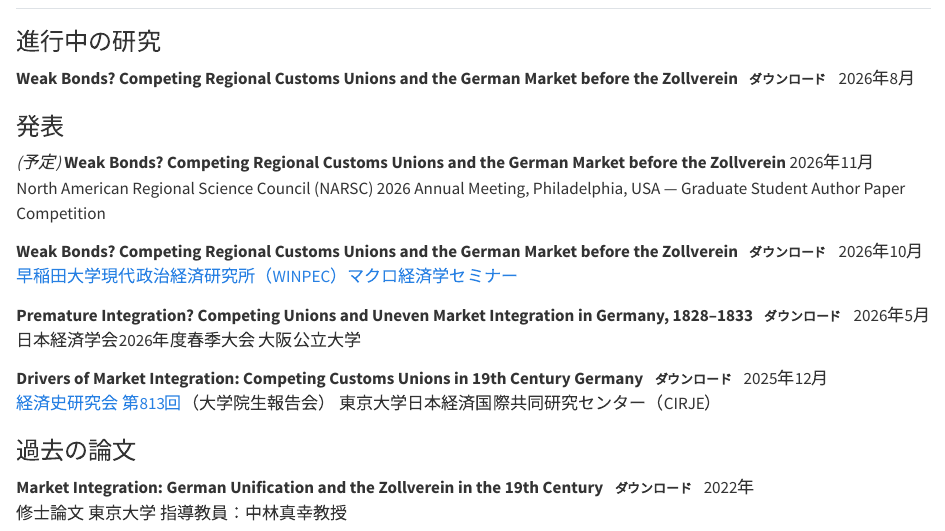
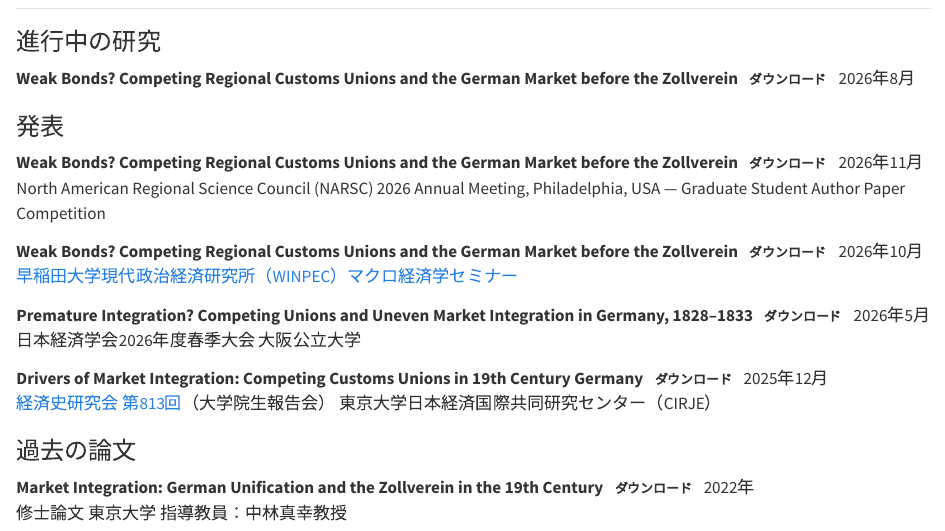
Before and after one commit to thebluetree776/academic-website, a Quarto document (index-jp.qmd): the page in a window 1100 px wide, from 700 px down. Rendered offline with R 4.5, knitr and Pandoc in place of Quarto, with nearby package versions.

Commit message:
Add NARSC 2026 slides (Nov 14, 2026)
Mark the NARSC talk as given and link the slides on both pages.

Co-Authored-By: Claude Opus 5.5 <noreply@anthropic.com>

```diff
--- a/index-jp.qmd
+++ b/index-jp.qmd
@@ -35,7 +35,7 @@
 * **Weak Bonds? Competing Regional Customs Unions and the German Market before the Zollverein** [ダウンロード](assets/paper_202608_weakbonds.pdf){.dl} [2026年8月]{.float-end}
 
 ### 発表
-* *(予定)* **Weak Bonds? Competing Regional Customs Unions and the German Market before the Zollverein** [2026年11月]{.float-end}
+* **Weak Bonds? Competing Regional Customs Unions and the German Market before the Zollverein** [ダウンロード](assets/pres_20261114_narsc.pdf){.dl} [2026年11月]{.float-end}
   <br> North American Regional Science Council (NARSC) 2026 Annual Meeting, Philadelphia, USA — Graduate Student Author Paper Competition
 * **Weak Bonds? Competing Regional Customs Unions and the German Market before the Zollverein** [ダウンロード](assets/pres_20261019_winpec.pdf){.dl} [2026年10月]{.float-end}
   <br> [早稲田大学現代政治経済研究所（WINPEC）マクロ経済学セミナー](https://winpec.sakura.ne.jp/Winpec_Workshop_Calendar/seminars/view/289)
--- a/index.qmd
+++ b/index.qmd
@@ -85,4 +85,4 @@
 
 ---
 
-*Last updated: October 29, 2026*
+*Last updated: November 17, 2026*
```
Also changed, not shown: assets/pres_20261114_narsc.pdf (added), index-jp.qmd (2 more changed lines), index.qmd (2 more changed lines).
